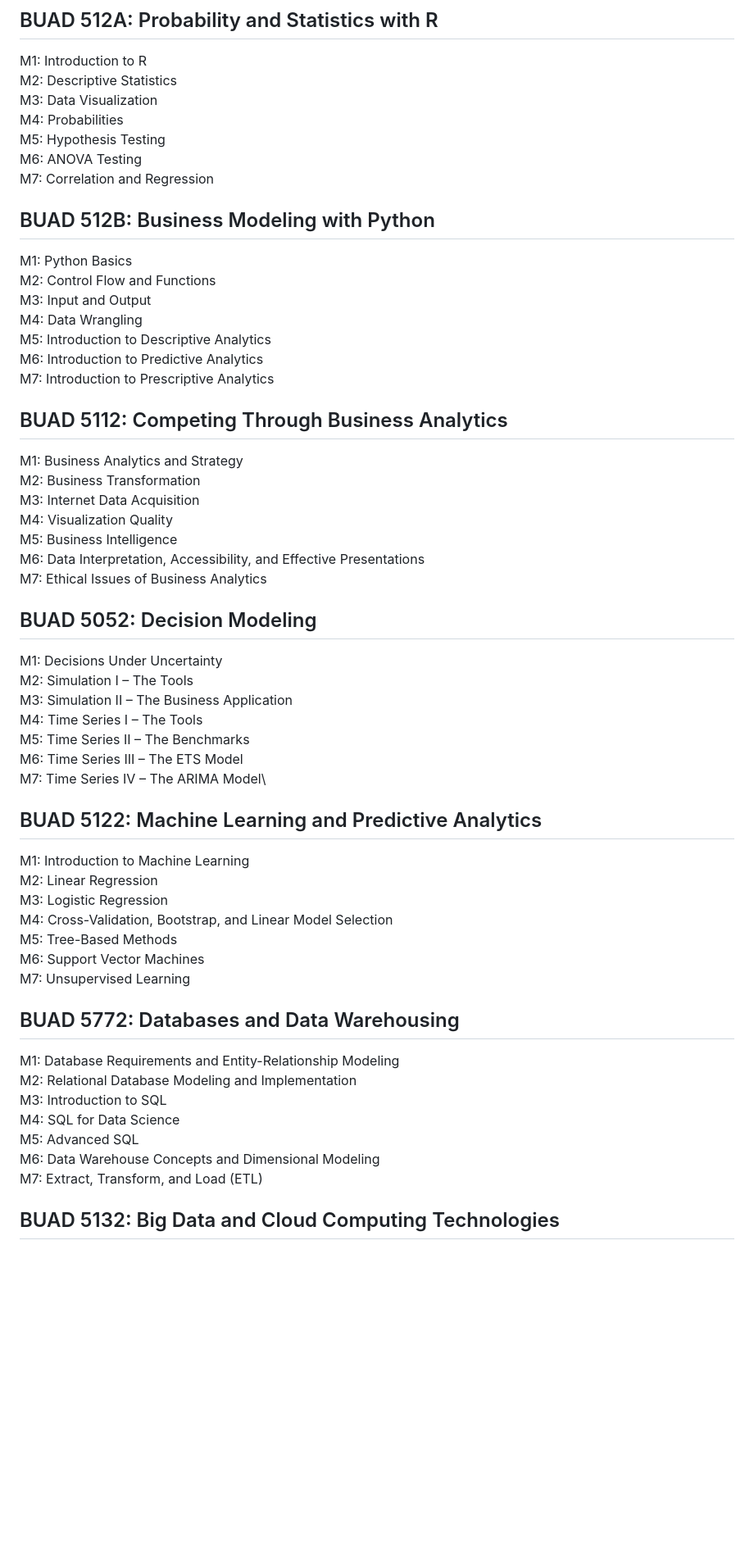
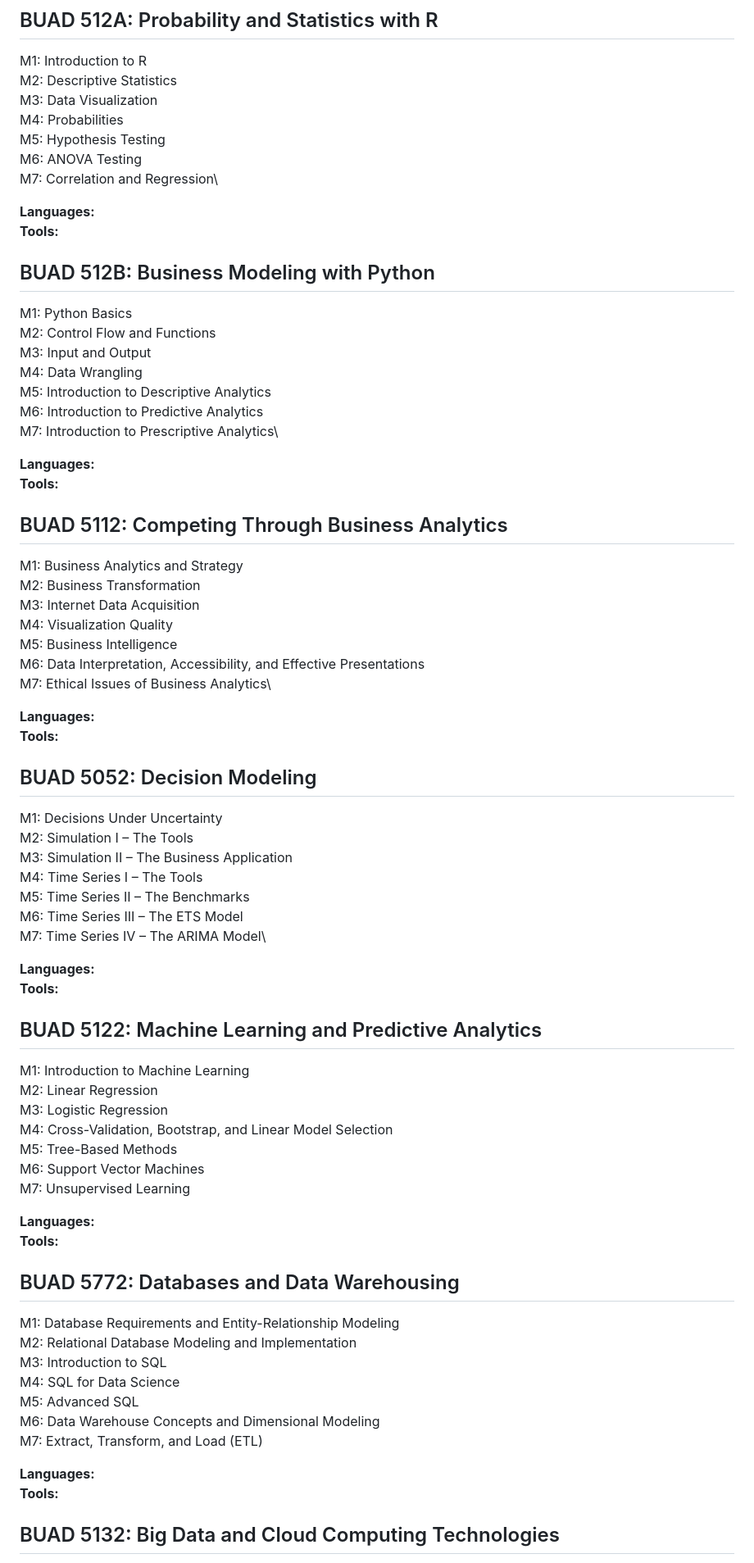
Before and after one commit to danmars/MSBA24, a Markdown page: README.md, the part around one of its changes. Shown at 82% size. Rendered like a GitHub page; blank space fills up the shorter version.

```diff
--- a/README.md
+++ b/README.md
@@ -21,7 +21,11 @@ M3: Data Visualization\
 M4: Probabilities\
 M5: Hypothesis Testing\
 M6: ANOVA Testing\
-M7: Correlation and Regression
+M7: Correlation and Regression\
+
+**Languages:** \
+**Tools:**
+
 
 ## BUAD 512B: Business Modeling with Python
 M1: Python Basics\
@@ -30,7 +34,10 @@ M3: Input and Output\
 M4: Data Wrangling\
 M5: Introduction to Descriptive Analytics\
 M6: Introduction to Predictive Analytics\
-M7: Introduction to Prescriptive Analytics
+M7: Introduction to Prescriptive Analytics\
+
+**Languages:** \
+**Tools:**
 
 ## BUAD 5112: Competing Through Business Analytics
 M1: Business Analytics and Strategy\
@@ -39,7 +46,10 @@ M3: Internet Data Acquisition\
 M4: Visualization Quality\
 M5: Business Intelligence\
 M6: Data Interpretation, Accessibility, and Effective Presentations\
-M7: Ethical Issues of Business Analytics
+M7: Ethical Issues of Business Analytics\
+
+**Languages:** \
+**Tools:**
 
 ## BUAD 5052: Decision Modeling
 M1: Decisions Under Uncertainty\
@@ -50,6 +60,9 @@ M5: Time Series II – The Benchmarks\
 M6: Time Series III – The ETS Model\
 M7: Time Series IV – The ARIMA Model\
 
+**Languages:** \
+**Tools:**
+
 ## BUAD 5122: Machine Learning and Predictive Analytics
 M1: Introduction to Machine Learning\
 M2: Linear Regression\
@@ -58,6 +71,9 @@ M4: Cross-Validation, Bootstrap, and Linear Model Selection\
 M5: Tree-Based Methods\
 M6: Support Vector Machines\
 M7: Unsupervised Learning
+
+**Languages:** \
+**Tools:**
 
 ## BUAD 5772: Databases and Data Warehousing
 M1: Database Requirements and Entity-Relationship Modeling\
@@ -68,6 +84,9 @@ M5: Advanced SQL\
 M6: Data Warehouse Concepts and Dimensional Modeling\
 M7: Extract, Transform, and Load (ETL)
 
+**Languages:** \
+**Tools:**
+
 ## BUAD 5132: Big Data and Cloud Computing Technologies
 M1: Introduction to  Big Data and MapReduce\
 M2: MapReduce Applications\
```
Also changed, not shown: other parts of README.md (+8 -2 lines).
